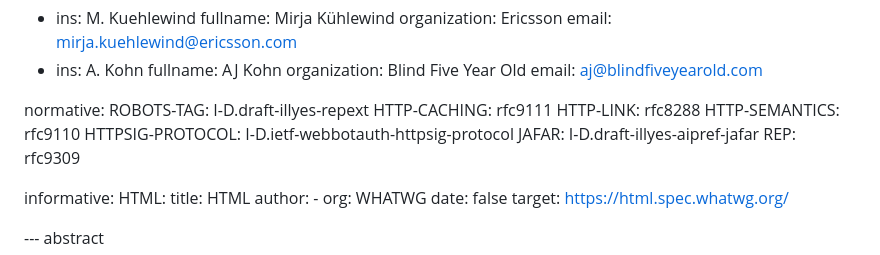
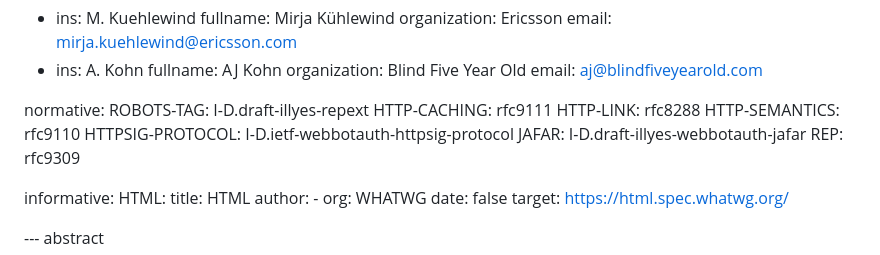
Before and after one commit to garyillyes/cbcp, a Markdown page: draft-illyes-webbotauth-cbcp.md, the part around the change. Rendered like a GitHub page.

Commit message:
Update JAFAR reference in draft-illyes-webbotauth-cbcp

```diff
--- a/draft-illyes-webbotauth-cbcp.md
+++ b/draft-illyes-webbotauth-cbcp.md
@@ -38,7 +38,7 @@ normative:
    HTTP-LINK: rfc8288
    HTTP-SEMANTICS: rfc9110
    HTTPSIG-PROTOCOL: I-D.ietf-webbotauth-httpsig-protocol
-   JAFAR: I-D.draft-illyes-aipref-jafar
+   JAFAR: I-D.draft-illyes-webbotauth-jafar
    REP: rfc9309
 
 informative:
```
